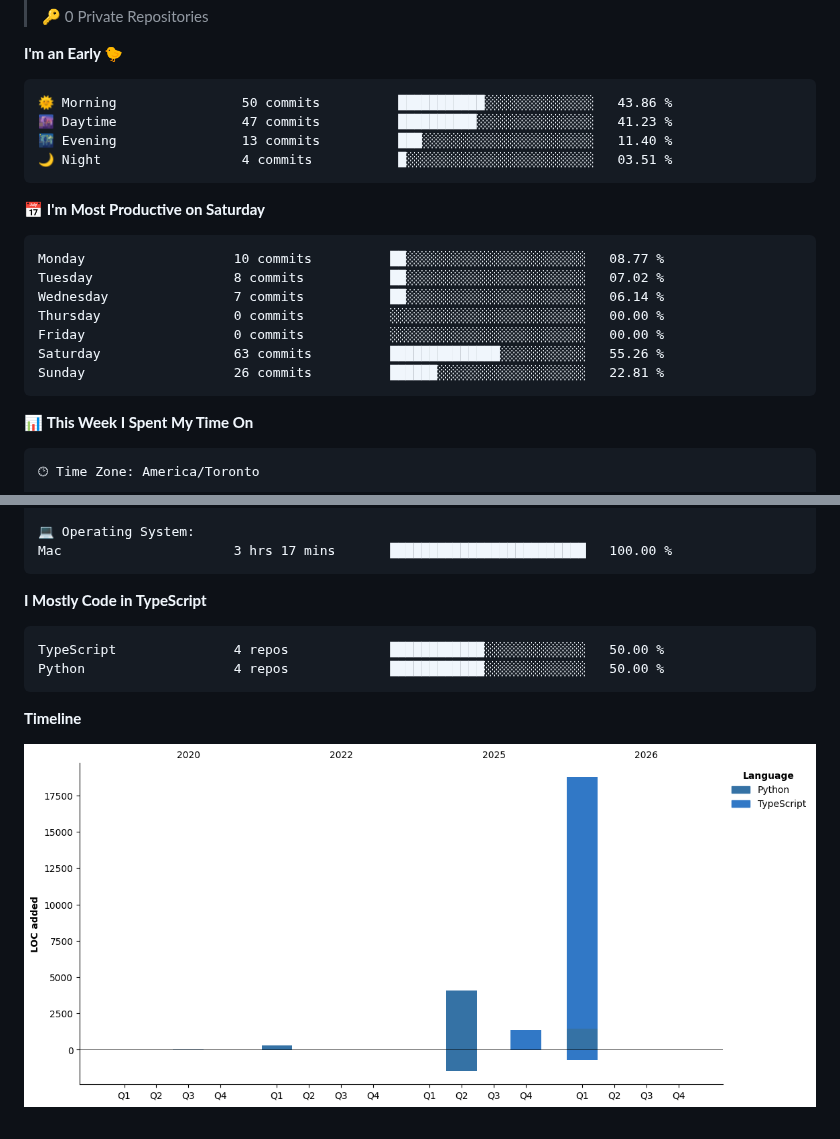
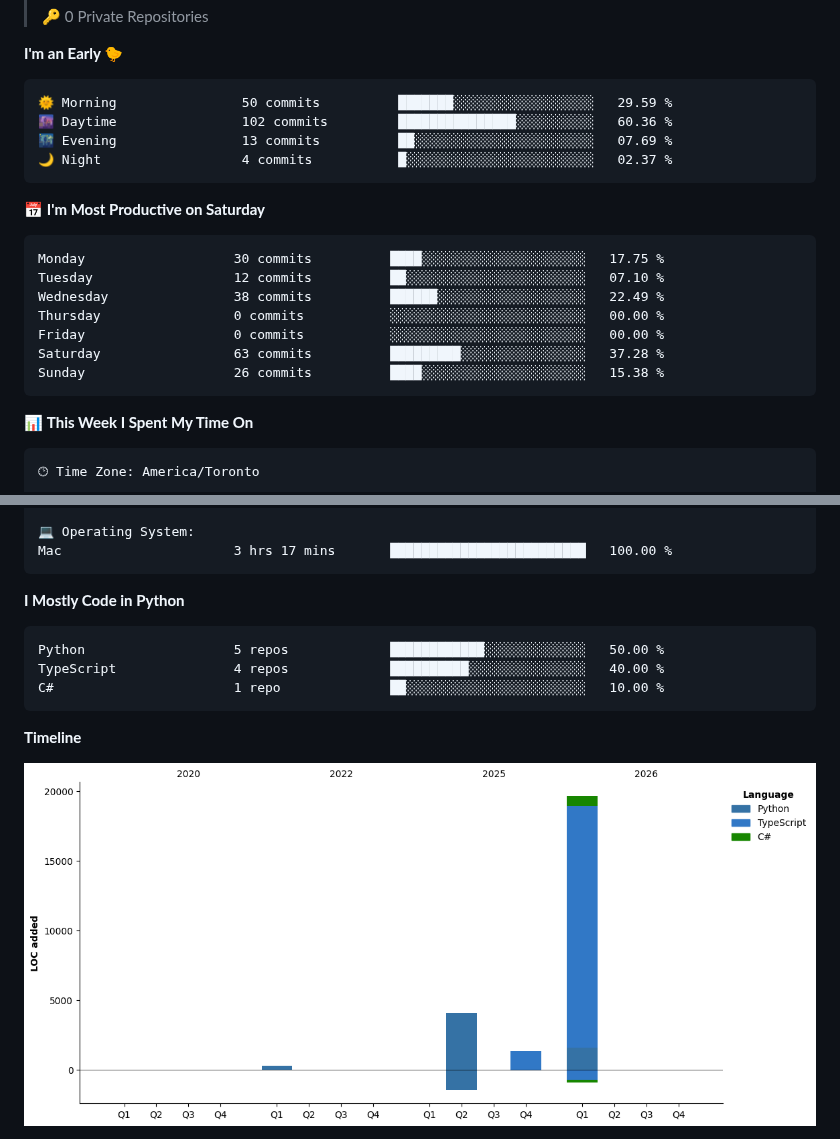
Before and after one commit to HMBaytam/hmbaytam, a Markdown page: README.md, 2 parts joined by grey strips. Drawn GitHub-style; pictures changed too: assets/bar_graph.png.

Commit message:
Updated with Dev Metrics

````diff
--- a/README.md
+++ b/README.md
@@ -25,21 +25,21 @@
 **I'm an Early 🐤**
 
 ```text
-🌞 Morning                50 commits          ███████████░░░░░░░░░░░░░░   43.86 %
-🌆 Daytime                47 commits          ██████████░░░░░░░░░░░░░░░   41.23 %
-🌃 Evening                13 commits          ███░░░░░░░░░░░░░░░░░░░░░░   11.40 %
-🌙 Night                  4 commits           █░░░░░░░░░░░░░░░░░░░░░░░░   03.51 %
+🌞 Morning                50 commits          ███████░░░░░░░░░░░░░░░░░░   29.59 %
+🌆 Daytime                102 commits         ███████████████░░░░░░░░░░   60.36 %
+🌃 Evening                13 commits          ██░░░░░░░░░░░░░░░░░░░░░░░   07.69 %
+🌙 Night                  4 commits           █░░░░░░░░░░░░░░░░░░░░░░░░   02.37 %
 ```
 📅 **I'm Most Productive on Saturday**
 
 ```text
-Monday                   10 commits          ██░░░░░░░░░░░░░░░░░░░░░░░   08.77 %
-Tuesday                  8 commits           ██░░░░░░░░░░░░░░░░░░░░░░░   07.02 %
-Wednesday                7 commits           ██░░░░░░░░░░░░░░░░░░░░░░░   06.14 %
+Monday                   30 commits          ████░░░░░░░░░░░░░░░░░░░░░   17.75 %
+Tuesday                  12 commits          ██░░░░░░░░░░░░░░░░░░░░░░░   07.10 %
+Wednesday                38 commits          ██████░░░░░░░░░░░░░░░░░░░   22.49 %
 Thursday                 0 commits           ░░░░░░░░░░░░░░░░░░░░░░░░░   00.00 %
 Friday                   0 commits           ░░░░░░░░░░░░░░░░░░░░░░░░░   00.00 %
-Saturday                 63 commits          ██████████████░░░░░░░░░░░   55.26 %
-Sunday                   26 commits          ██████░░░░░░░░░░░░░░░░░░░   22.81 %
+Saturday                 63 commits          █████████░░░░░░░░░░░░░░░░   37.28 %
+Sunday                   26 commits          ████░░░░░░░░░░░░░░░░░░░░░   15.38 %
 ```
 
 
@@ -68,11 +68,12 @@ Lab N2                   16 mins             ██░░░░░░░░░
 Mac                      3 hrs 17 mins       █████████████████████████   100.00 %
 ```
 
-**I Mostly Code in TypeScript**
+**I Mostly Code in Python**
 
 ```text
-TypeScript               4 repos             ████████████░░░░░░░░░░░░░   50.00 %
-Python                   4 repos             ████████████░░░░░░░░░░░░░   50.00 %
+Python                   5 repos             ████████████░░░░░░░░░░░░░   50.00 %
+TypeScript               4 repos             ██████████░░░░░░░░░░░░░░░   40.00 %
+C#                       1 repo              ██░░░░░░░░░░░░░░░░░░░░░░░   10.00 %
 ```
 
 
````
Also changed, not shown: other parts of README.md (+1 -1 lines).
